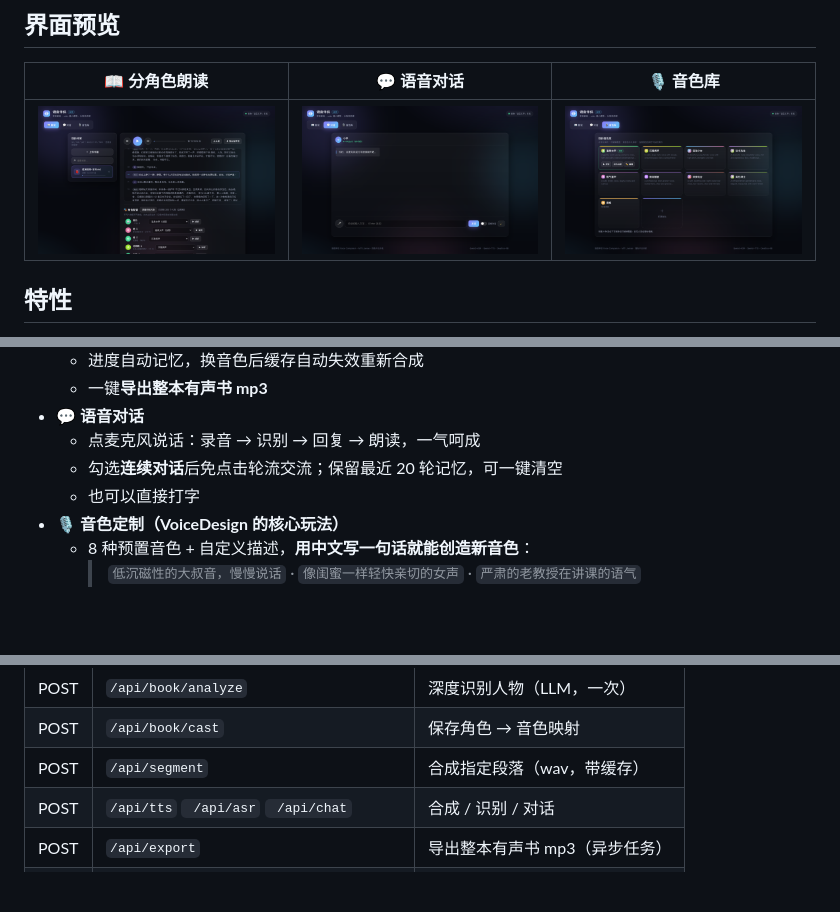
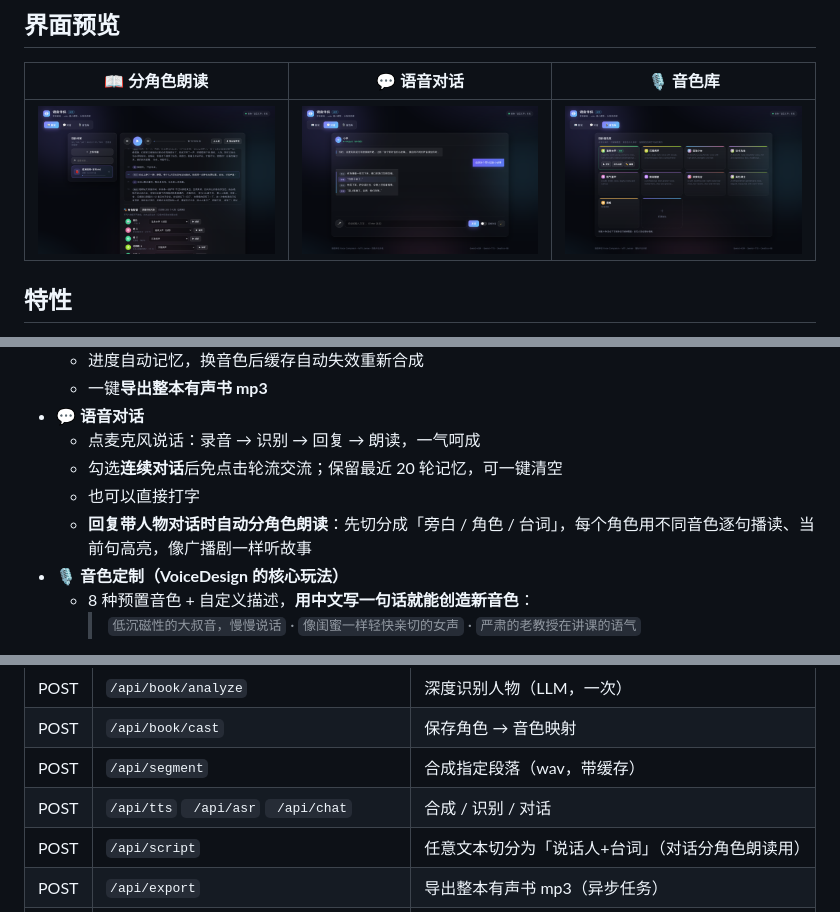
Before and after one commit to c1818912073-cherner/voice-companion, a Markdown page: README.md, 3 parts joined by grey strips. Drawn GitHub-style; pictures changed too: docs/screenshots/chat.png; blank space fills up the shorter version.

Commit message:
feat(chat): 对话回复支持分角色朗读
- web_server 新增 /api/script：任意文本经 novel_engine 切分为 说话人+台词
- 对话回复含人物对话时：气泡按 旁白/角色 分行渲染，逐句高亮
- 每个角色从音色库分配稳定且不重复的音色，逐句合成顺序播放
- 切分失败或纯旁白自动回落单音色朗读
- 更新对话页截图与 README

```diff
--- a/README.md
+++ b/README.md
@@ -41,6 +41,7 @@
   - 点麦克风说话：录音 → 识别 → 回复 → 朗读，一气呵成
   - 勾选**连续对话**后免点击轮流交流；保留最近 20 轮记忆，可一键清空
   - 也可以直接打字
+  - **回复带人物对话时自动分角色朗读**：先切分成「旁白 / 角色 / 台词」，每个角色用不同音色逐句播读、当前句高亮，像广播剧一样听故事
 - **🎙 音色定制（VoiceDesign 的核心玩法）**
   - 8 种预置音色 + 自定义描述，**用中文写一句话就能创造新音色**：
     > `低沉磁性的大叔音，慢慢说话` · `像闺蜜一样轻快亲切的女声` · `严肃的老教授在讲课的语气`
@@ -102,6 +103,7 @@ python3 voice_companion.py --read 路径/书.txt   # 直接开读某本书
 | POST | `/api/book/cast` | 保存角色 → 音色映射 |
 | POST | `/api/segment` | 合成指定段落（wav，带缓存） |
 | POST | `/api/tts` ` /api/asr` ` /api/chat` | 合成 / 识别 / 对话 |
+| POST | `/api/script` | 任意文本切分为「说话人+台词」（对话分角色朗读用） |
 | POST | `/api/export` | 导出整本有声书 mp3（异步任务） |
 | POST | `/api/books/upload` ` /api/books/delete` | 上传 / 删除书籍 |
 | POST | `/api/voices/save` ` /delete` ` /current` | 音色库管理 |
```
Also changed, not shown: 2 other files.
